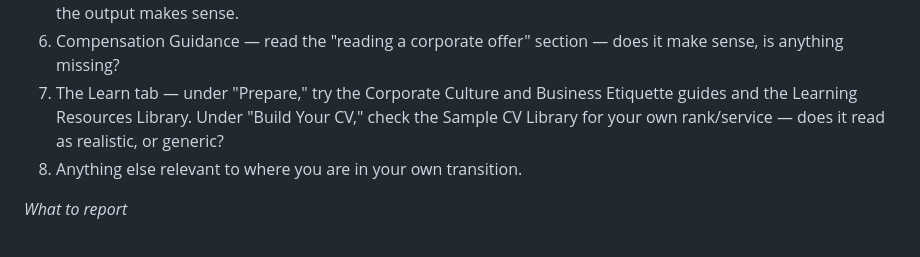
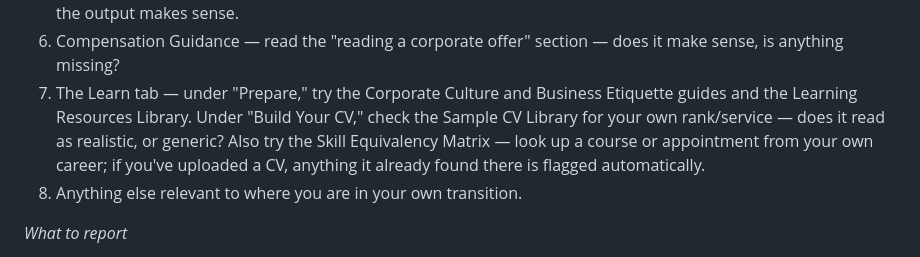
Before and after one commit to Sandy060965/next-career-after-fauj, a Markdown page: docs/WHATSAPP_TESTER_MESSAGE.md, the part around the change. Drawn GitHub-style.

```diff
--- a/docs/WHATSAPP_TESTER_MESSAGE.md
+++ b/docs/WHATSAPP_TESTER_MESSAGE.md
@@ -37,7 +37,7 @@ You don't need to use every module, but if you can, please try:
 4. The AI Assistant — tap the sparkle button, try a quick action, then ask it something in your own words, by typing or voice.
 5. Financial Planner — load an example close to your own rank/service, then swap in your real numbers and see if the output makes sense.
 6. Compensation Guidance — read the "reading a corporate offer" section — does it make sense, is anything missing?
-7. The Learn tab — under "Prepare," try the Corporate Culture and Business Etiquette guides and the Learning Resources Library. Under "Build Your CV," check the Sample CV Library for your own rank/service — does it read as realistic, or generic?
+7. The Learn tab — under "Prepare," try the Corporate Culture and Business Etiquette guides and the Learning Resources Library. Under "Build Your CV," check the Sample CV Library for your own rank/service — does it read as realistic, or generic? Also try the Skill Equivalency Matrix — look up a course or appointment from your own career; if you've uploaded a CV, anything it already found there is flagged automatically.
 8. Anything else relevant to where you are in your own transition.
 
 *What to report*
```
Also changed, not shown: docs/TESTER_BRIEF.md (+4 -1 lines).
